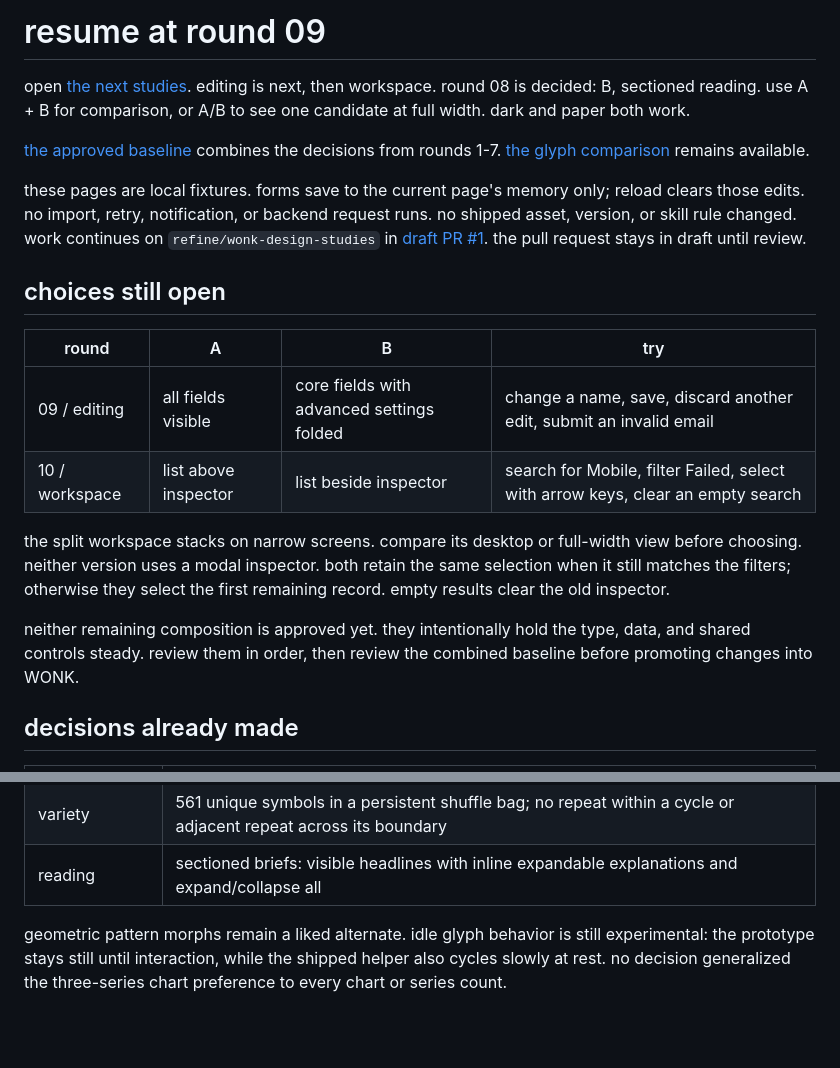
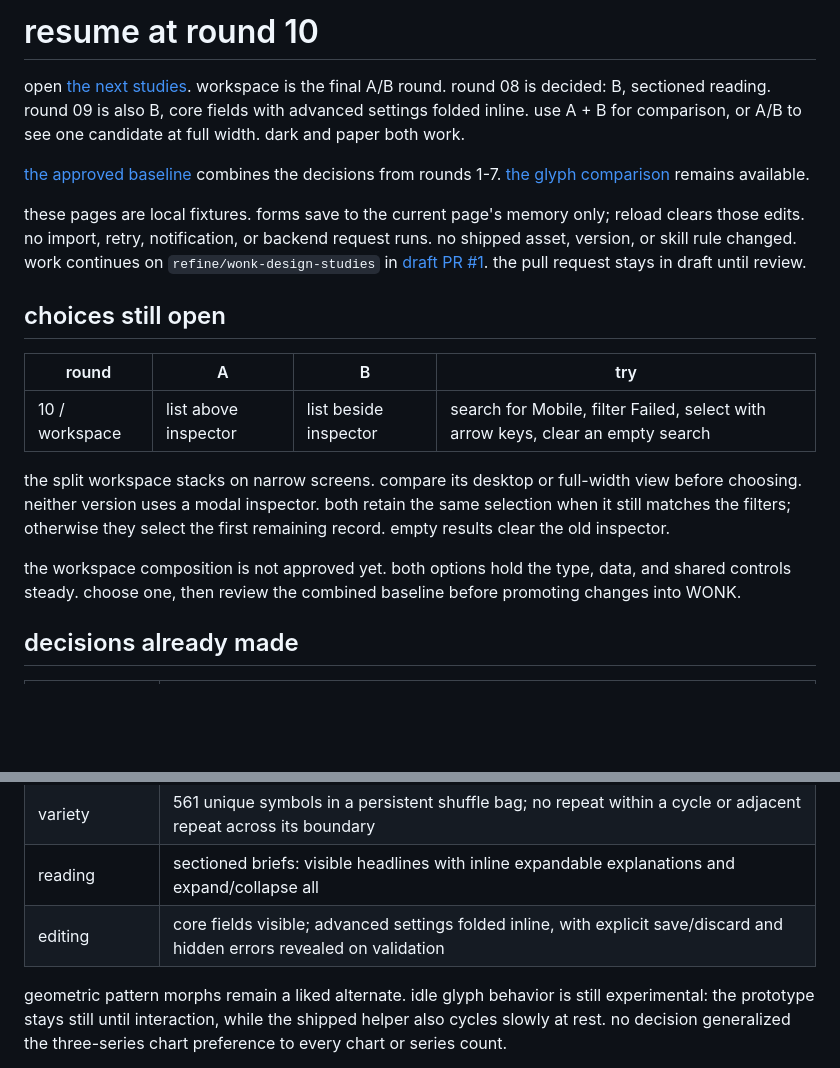
Before and after one commit to ak--47/ak-web-design, a Markdown page: demo/REVIEW.md, 2 parts joined by grey strips. Rendered like a GitHub page; blank space fills up the shorter version.

Commit message:
Record progressive form disclosure preference

```diff
--- a/demo/REVIEW.md
+++ b/demo/REVIEW.md
@@ -1,8 +1,9 @@
-# resume at round 09
+# resume at round 10
 
-open [the next studies](review.html#forms). editing is next, then workspace.
-round 08 is decided: B, sectioned reading. use A + B for comparison, or A/B
-to see one candidate at full width. dark and paper both work.
+open [the next studies](review.html#workspace). workspace is the final A/B round.
+round 08 is decided: B, sectioned reading. round 09 is also B, core fields with
+advanced settings folded inline. use A + B for comparison, or A/B to see one
+candidate at full width. dark and paper both work.
 
 [the approved baseline](compare.html?approved=1) combines the decisions from
 rounds 1-7. [the glyph comparison](compare.html) remains available.
@@ -17,7 +18,6 @@ the pull request stays in draft until review.
 
 | round | A | B | try |
 |---|---|---|---|
-| 09 / editing | all fields visible | core fields with advanced settings folded | change a name, save, discard another edit, submit an invalid email |
 | 10 / workspace | list above inspector | list beside inspector | search for Mobile, filter Failed, select with arrow keys, clear an empty search |
 
 the split workspace stacks on narrow screens. compare its desktop or full-width
@@ -25,9 +25,9 @@ view before choosing. neither version uses a modal inspector. both retain the
 same selection when it still matches the filters; otherwise they select the
 first remaining record. empty results clear the old inspector.
 
-neither remaining composition is approved yet. they intentionally hold the
-type, data, and shared controls steady. review them in order, then review the
-combined baseline before promoting changes into WONK.
+the workspace composition is not approved yet. both options hold the type,
+data, and shared controls steady. choose one, then review the combined baseline
+before promoting changes into WONK.
 
 ## decisions already made
 
@@ -44,6 +44,7 @@ combined baseline before promoting changes into WONK.
 | glyph | unframed symbol shuffle; 200ms cadence, 120ms movement, keyboard/touch activation |
 | variety | 561 unique symbols in a persistent shuffle bag; no repeat within a cycle or adjacent repeat across its boundary |
 | reading | sectioned briefs: visible headlines with inline expandable explanations and expand/collapse all |
+| editing | core fields visible; advanced settings folded inline, with explicit save/discard and hidden errors revealed on validation |
 
 geometric pattern morphs remain a liked alternate. idle glyph behavior is still
 experimental: the prototype stays still until interaction, while the shipped
```
